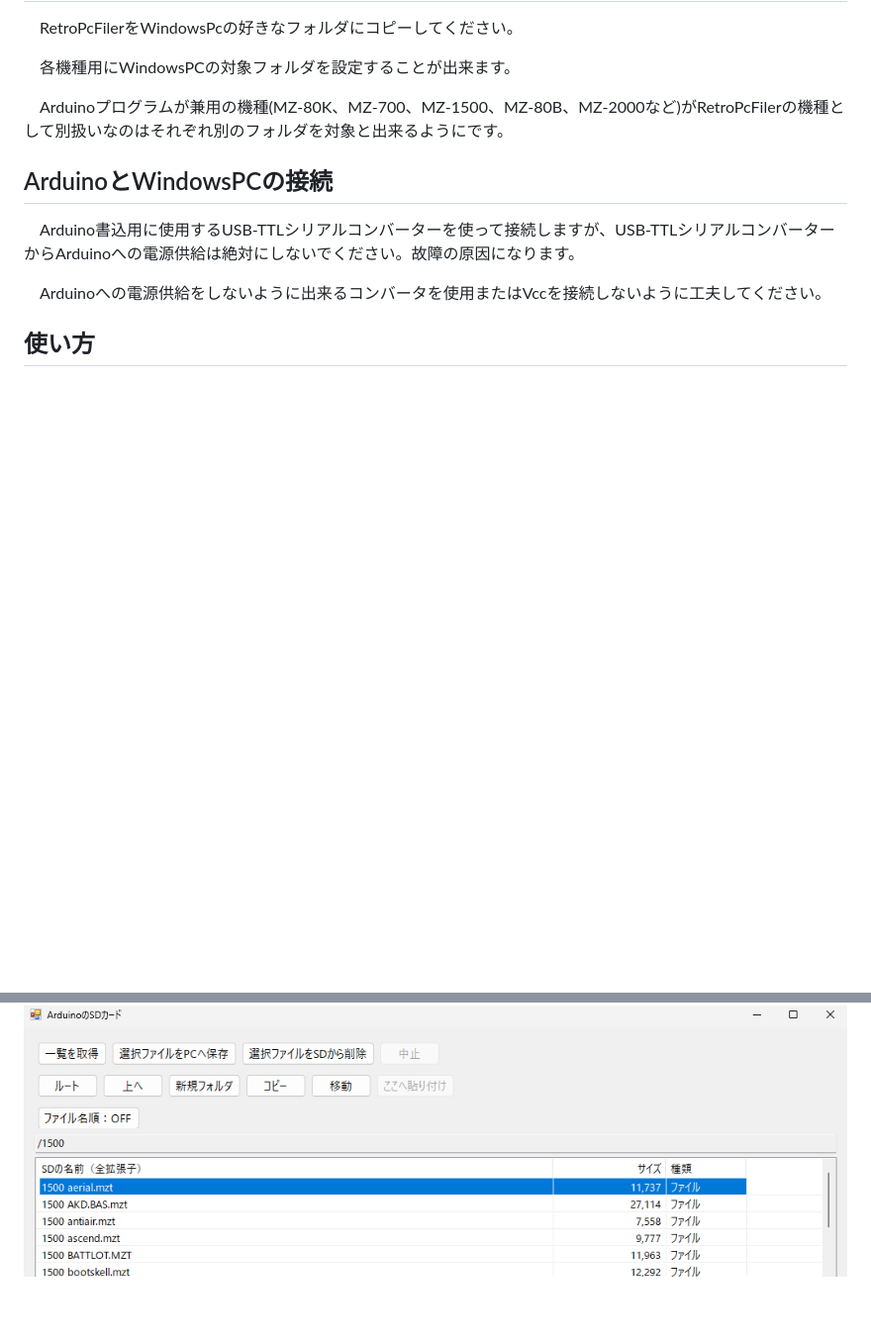
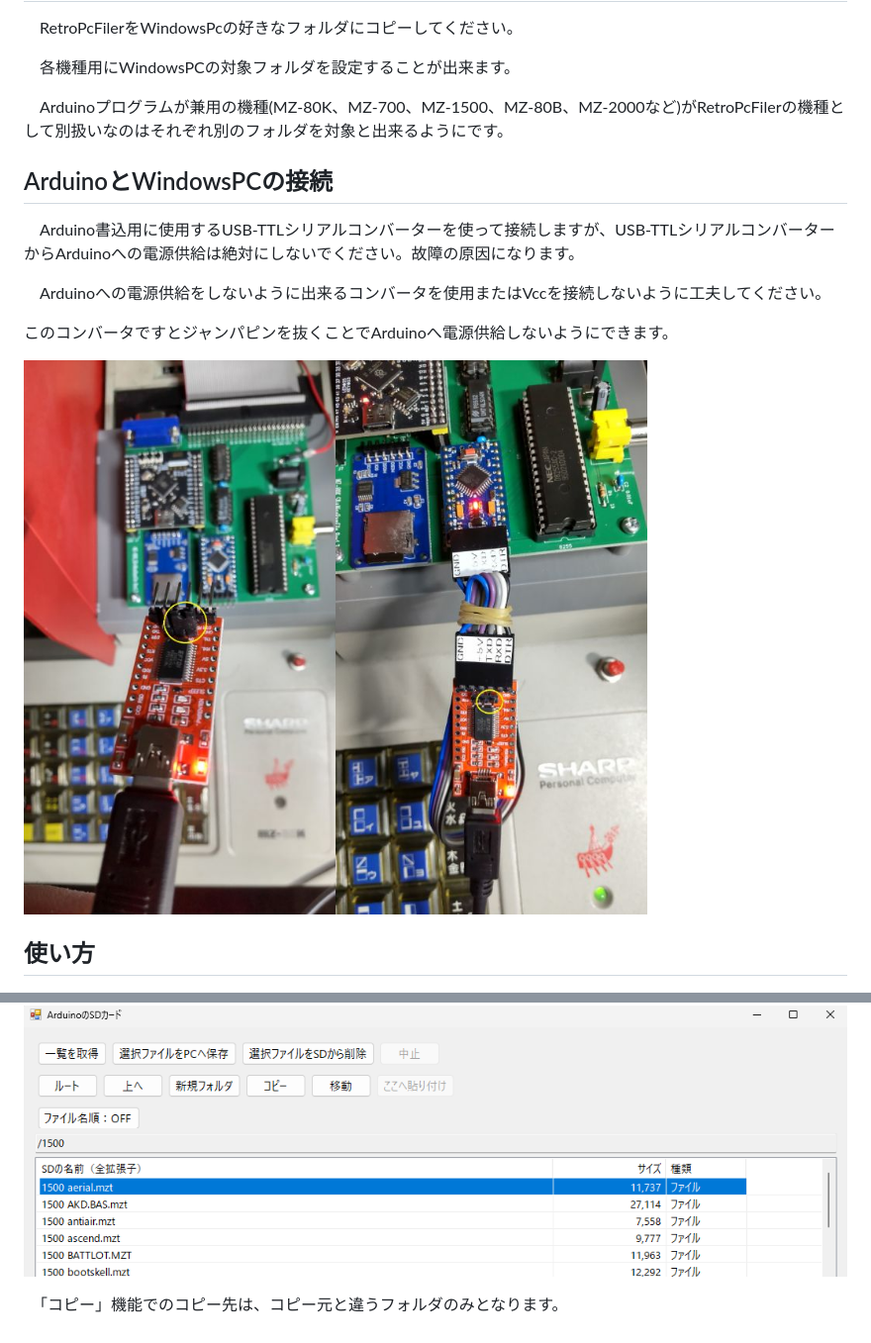
Before and after one commit to yanataka60/RetroPcFiler, a Markdown page: README.md, 2 parts joined by grey strips. Shown at 99% size. GitHub-like rendering; pictures changed too: GAZOU/SERIAL.jpg (added); blank space fills up the shorter version.

```diff
--- a/README.md
+++ b/README.md
@@ -47,6 +47,11 @@
 　Arduino書込用に使用するUSB-TTLシリアルコンバーターを使って接続しますが、USB-TTLシリアルコンバーターからArduinoへの電源供給は絶対にしないでください。故障の原因になります。
 
 　Arduinoへの電源供給をしないように出来るコンバータを使用またはVccを接続しないように工夫してください。
+
+このコンバータですとジャンパピンを抜くことでArduinoへ電源供給しないようにできます。
+
+![SERIAL](https://github.com/yanataka60/RetroPcFiler/blob/main/GAZOU/SERIAL.jpg)
+
 
 ## 使い方
 ![FILER1](https://github.com/yanataka60/RetroPcFiler/blob/main/GAZOU/FILER1.png)
@@ -114,3 +119,5 @@
 　ファイル名をクリックすると「選択ファイルをPCへ保存」「選択ファイルをSDから削除」「コピー」「移動」が使えます。
 
 ![FILER10](https://github.com/yanataka60/RetroPcFiler/blob/main/GAZOU/FILER10.png)
+
+　「コピー」機能でのコピー先は、コピー元と違うフォルダのみとなります。
```
